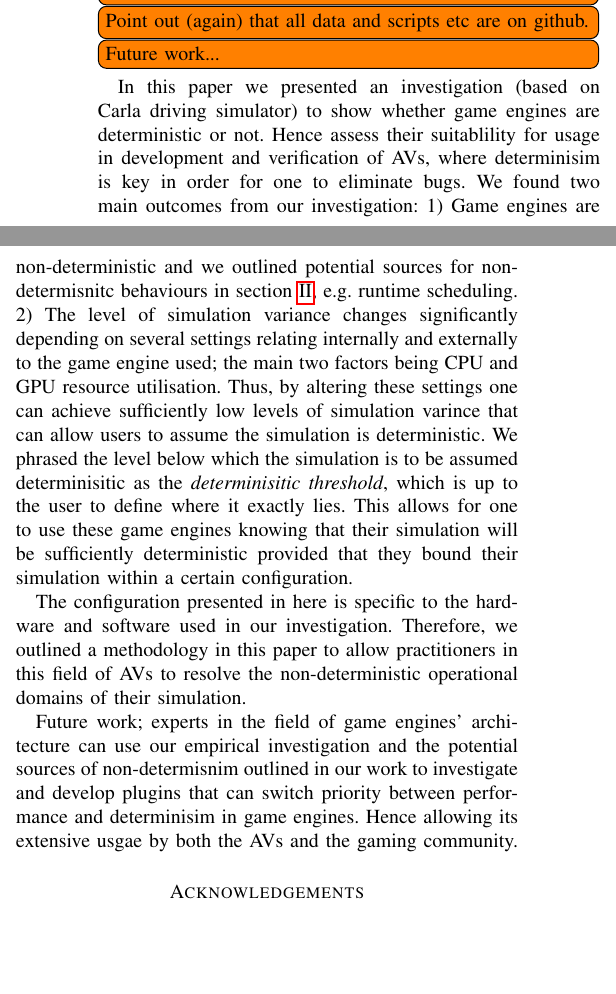
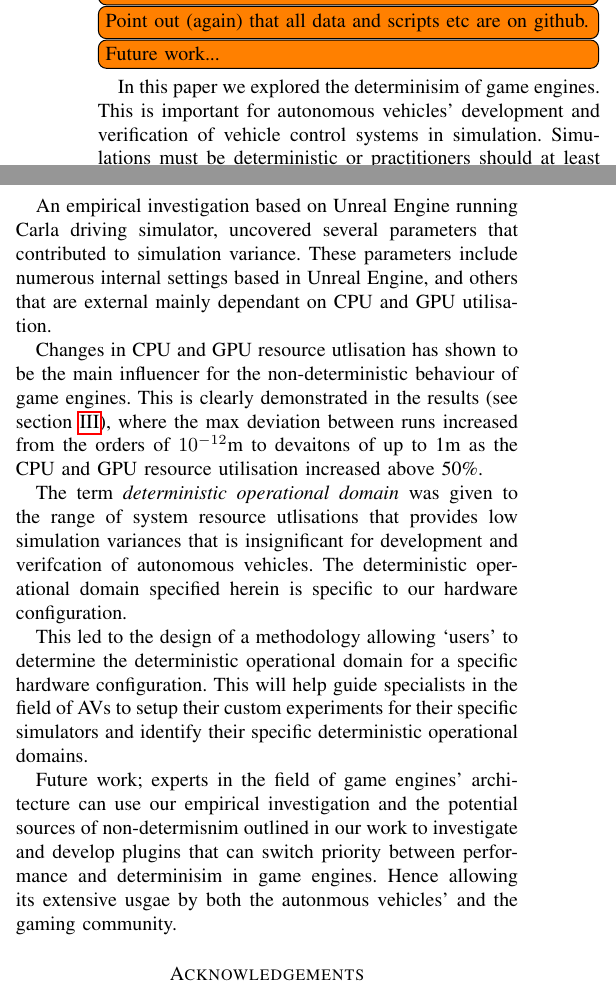
Before and after one commit to TSL-UOB/CAV-Determinism, a LaTeX paper (paper/cav_determinisim_main.tex): two parts of the columns of page 11 of 12, joined at a grey line, cut so that both start at the same text, the shorter picture padded with empty space. Compiled offline with pdfLaTeX; a missing font is replaced by an installed copy or a similar font; a LaTeX package or settings file that is missing is left out.

Commit message:
Conclusion done

```diff
--- a/paper/cav_determinisim_main.tex
+++ b/paper/cav_determinisim_main.tex
@@ -916,19 +921,44 @@ The maximum value of simulation variance over all time samples and actors, $\max
 \todo[inline]{Point out (again) that all data and scripts etc are on github.}
 
 \todo[inline]{Future work...}
-In this paper we presented an investigation (based on Carla driving simulator) to show whether game engines are deterministic or not.
-Hence assess their suitablility for usage in development and verification of AVs, where determinisim is key in order for one to eliminate bugs.
-We found two main outcomes from our investigation:
-1) Game engines are non-deterministic and we outlined potential sources for non-determisnitc behaviours in section \ref{s:background}, e.g. runtime scheduling.
-2) The level of simulation variance changes significantly depending on several settings relating internally and externally to the game engine used; the main two factors being CPU and GPU resource utilisation.
-Thus, by altering these settings one can achieve sufficiently low levels of simulation varince that can allow users to assume the simulation is deterministic.
-We phrased the level below which the simulation is to be assumed determinisitic as the \textit{determinisitic threshold}, which is up to the user to define where it exactly lies.
-This allows for one to use these game engines knowing that their simulation will be sufficiently deterministic provided that they bound their simulation within a certain configuration.
 
-The configuration presented in here is specific to the hardware and software used in our investigation.
-Therefore, we outlined a methodology in this paper to allow practitioners in this field of AVs to resolve the non-deterministic operational domains of their simulation.
+In this paper we explored the determinisim of game engines. This is important for autonomous vehicles' development and verification of vehicle control systems in simulation. Simulations must be deterministic or practitioners should at least be aware of the operational domains for reliable results and repeatability of tests.
 
-Future work; experts in the field of game engines' architecture can use our empirical investigation and the potential sources of non-determisnim outlined in our work to investigate and develop plugins that can switch priority between performance and determinisim in game engines. Hence allowing its extensive usgae by both the AVs and the gaming community.
+An empirical investigation based on Unreal Engine running Carla driving simulator, uncovered several parameters that contributed to simulation variance. These parameters include numerous internal settings based in Unreal Engine, and others that are external mainly dependant on CPU and GPU utilisation.
+
+Changes in CPU and GPU resource utlisation has shown to be the main influencer for the non-deterministic behaviour of game engines. This is clearly demonstrated in the results (see section \ref{s:case-study}), where the max deviation between runs increased from the orders of $10^{-12}$m to devaitons of up to 1m as the CPU and GPU resource utilisation increased above 50\%.
+
+The term \textit{deterministic operational domain} was given to the range of system resource utlisations that provides low simulation variances that is insignificant for development and verifcation of autonomous vehicles.
+The deterministic operational domain specified herein is specific to our hardware configuration.
+
+This led to the design of a methodology allowing `users' to determine the deterministic operational domain for a specific hardware configuration. This will help guide specialists in the field of AVs to setup their custom experiments for their specific simulators and identify their specific deterministic operational domains.
+
+Future work; experts in the field of game engines' architecture can use our empirical investigation and the potential sources of non-determisnim outlined in our work to investigate and develop plugins that can switch priority between performance and determinisim in game engines. Hence allowing its extensive usgae by both the autonmous vehicles' and the gaming community.
+
+% presented an investigation (based on Carla driving simulator) to show whether game engines are deterministic or not.
+% Hence assess their suitablility for usage in development and verification of AVs, where determinisim is key in order for one to eliminate bugs.
+
+% An empirical investigation based on Unreal Engine running Carla driving simulator, was used to illustrate the challenges of determinisim faced by game engines.
+% % It was found that game engines are non-deterministic.
+
+% We reviewed possible sources of non-determinisim in section \ref{s:background} and investigated the effect of each on the simulation variance.
+
+% We found that the sources of non determinsim that had a significant effect on simulation variance were attributed to CPU and GPU resource utilisation.
+% The case study clearly shows how the max simulation variance changes from very low simulation varicances, below picometer level ($10^-12$), to centimeter level when the CPU and GPU resource utilisation increases above 50\%.
+
+
+
+% We found two main outcomes from our investigation:
+% 1) Game engines are non-deterministic and we outlined potential sources for non-determisnitc behaviours in section \ref{s:background}, e.g. runtime scheduling.
+% 2) The level of simulation variance changes significantly depending on several settings relating internally and externally to the game engine used; the main two factors being CPU and GPU resource utilisation.
+% Thus, by altering these settings one can achieve sufficiently low levels of simulation varince that can allow users to assume the simulation is deterministic.
+% We phrased the level below which the simulation is to be assumed determinisitic as the \textit{determinisitic threshold}, which is up to the user to define where it exactly lies.
+% This allows for one to use these game engines knowing that their simulation will be sufficiently deterministic provided that they bound their simulation within a certain configuration.
+
+% The configuration presented in here is specific to the hardware and software used in our investigation.
+% Therefore, we outlined a methodology in this paper to allow practitioners in this field of AVs to resolve the non-deterministic operational domains of their simulation.
+
+
 
 
 % We have provided a summary of the sources of non-determinisim in game engines. This was followed by presenting a method by which one can determine the simulation variance of a game engine used in V\&V application of AV simulations. The method consists of five stages, starting with designing the experiment, then suggesting the various settings that can improve or worsen the performance, and finally focuses on running the experiment and analysing the output.
```
Also changed, not shown: paper/cav_determinism.bib (+21 -0 lines), paper/cav_determinisim_main.tex (13 more changed lines).
